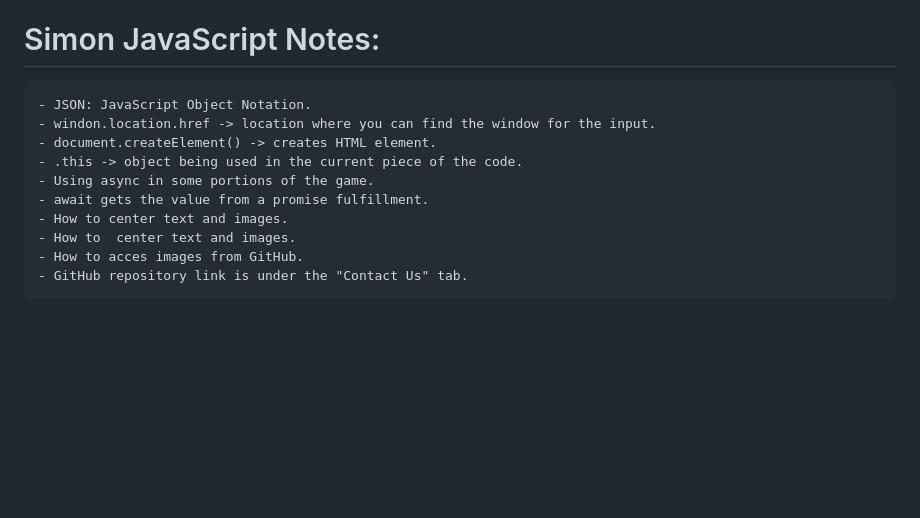
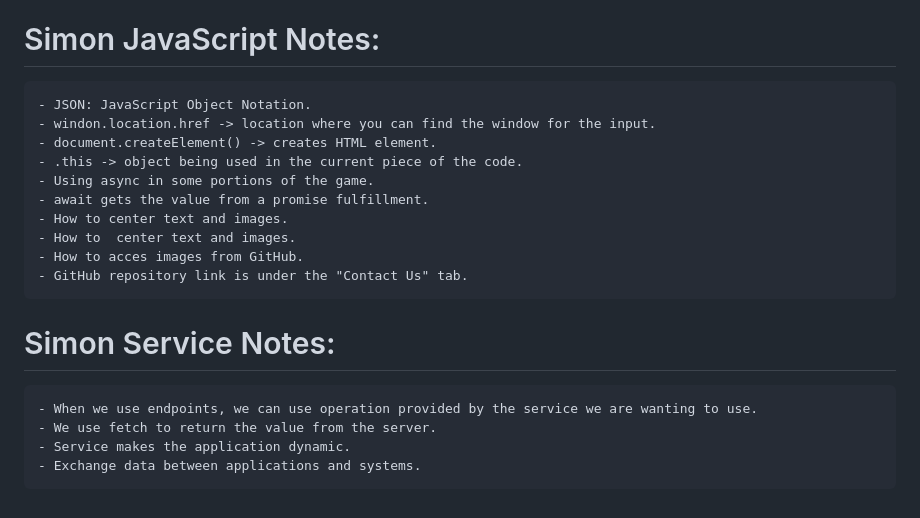
Before and after one commit to rperbichi/Startup, a Markdown page: README.md, the part around the change. Drawn GitHub-style; blank space fills up the shorter version.

```diff
--- a/README.md
+++ b/README.md
@@ -48,6 +48,7 @@ Playing around with the example file made me have a better understanding of how
     - Under the contact us page, we created an image that reacts to the click by opening an email prompt.
 
 # Simon JavaScript Notes:
+
     - JSON: JavaScript Object Notation.
     - windon.location.href -> location where you can find the window for the input.
     - document.createElement() -> creates HTML element.
@@ -58,3 +59,10 @@ Playing around with the example file made me have a better understanding of how
     - How to  center text and images.
     - How to acces images from GitHub.
     - GitHub repository link is under the "Contact Us" tab.
+
+# Simon Service Notes:
+
+    - When we use endpoints, we can use operation provided by the service we are wanting to use.
+    - We use fetch to return the value from the server.
+    - Service makes the application dynamic.
+    - Exchange data between applications and systems.
```
